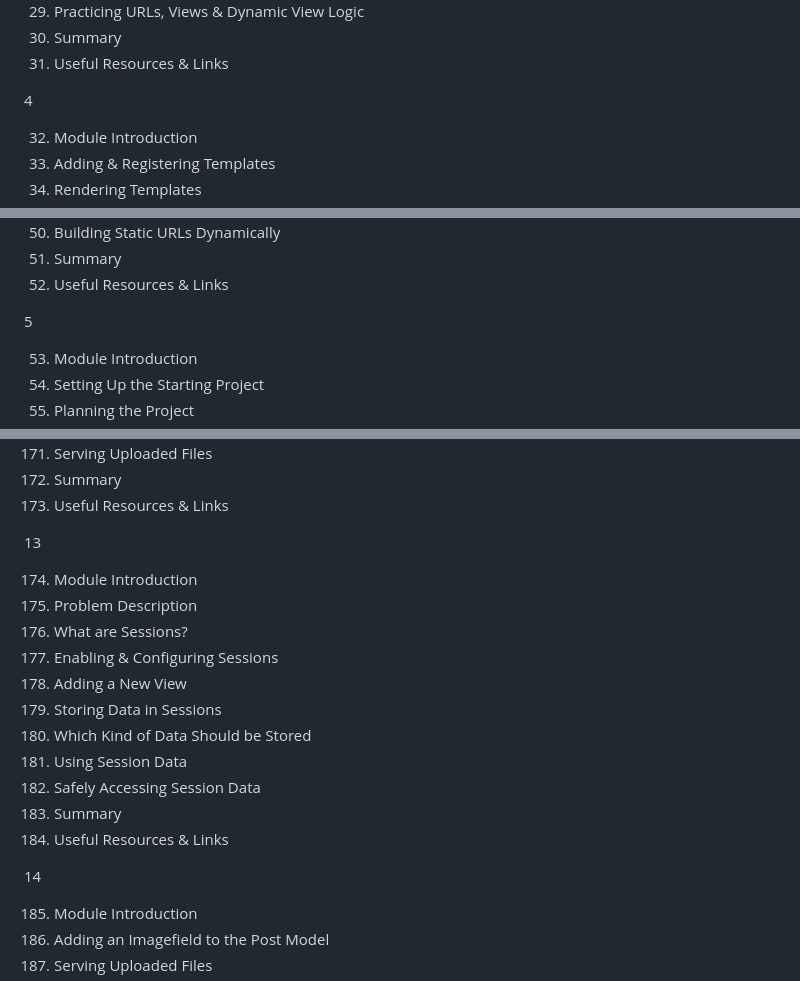
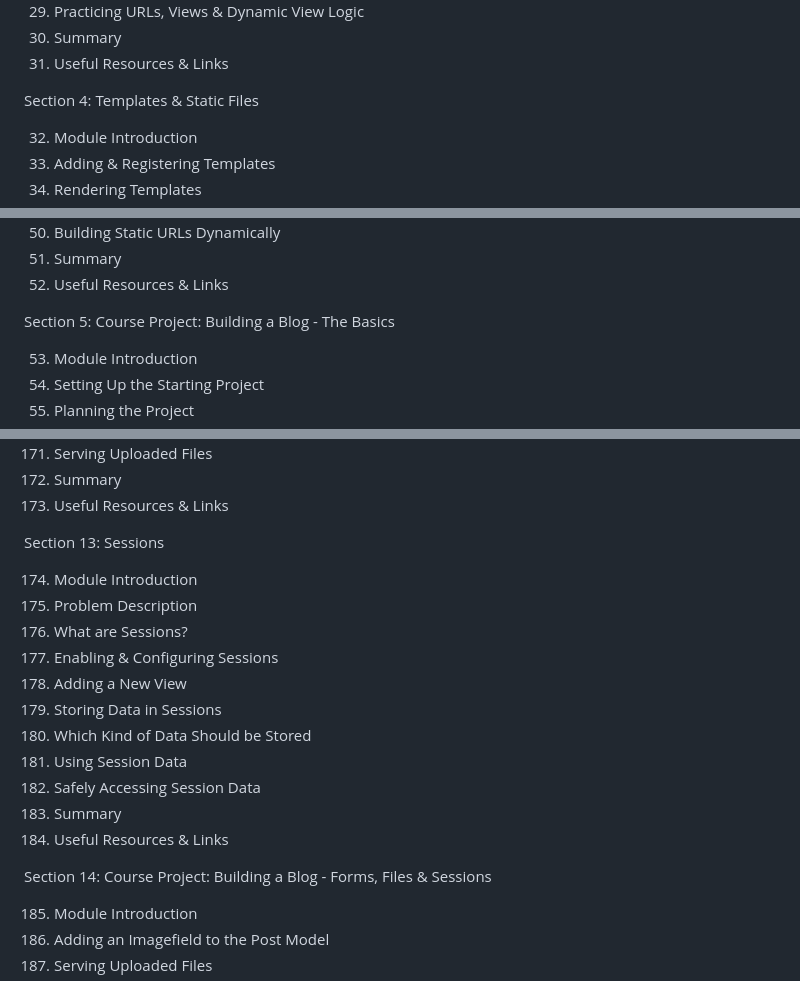
Before and after one commit to adibaba/Python-Django-The-Practical-Guide, a Markdown page: Sections.md, 3 parts joined by grey strips. GitHub-like rendering.

```diff
--- a/Sections.md
+++ b/Sections.md
@@ -38,7 +38,7 @@
 30. Summary
 31. Useful Resources & Links
 
-4
+Section 4: Templates & Static Files
 
 32. Module Introduction
 33. Adding & Registering Templates
@@ -62,7 +62,7 @@
 51. Summary
 52. Useful Resources & Links
 
-5
+Section 5: Course Project: Building a Blog - The Basics
 
 53. Module Introduction
 54. Setting Up the Starting Project
@@ -207,7 +207,7 @@
 172. Summary
 173. Useful Resources & Links
 
-13
+Section 13: Sessions
 
 174. Module Introduction
 175. Problem Description
@@ -221,7 +221,7 @@
 183. Summary
 184. Useful Resources & Links
 
-14
+Section 14: Course Project: Building a Blog - Forms, Files & Sessions
 
 185. Module Introduction
 186. Adding an Imagefield to the Post Model
```
Also changed, not shown: other parts of Sections.md (+13 -13 lines).
